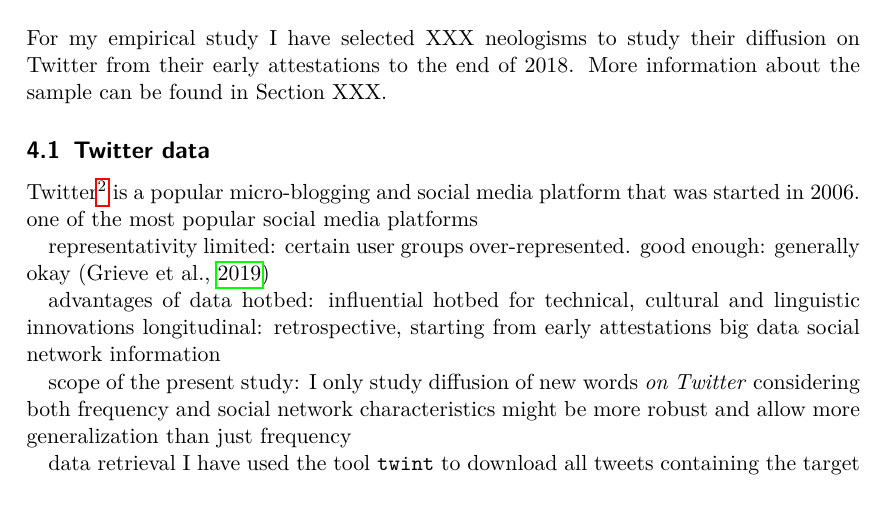
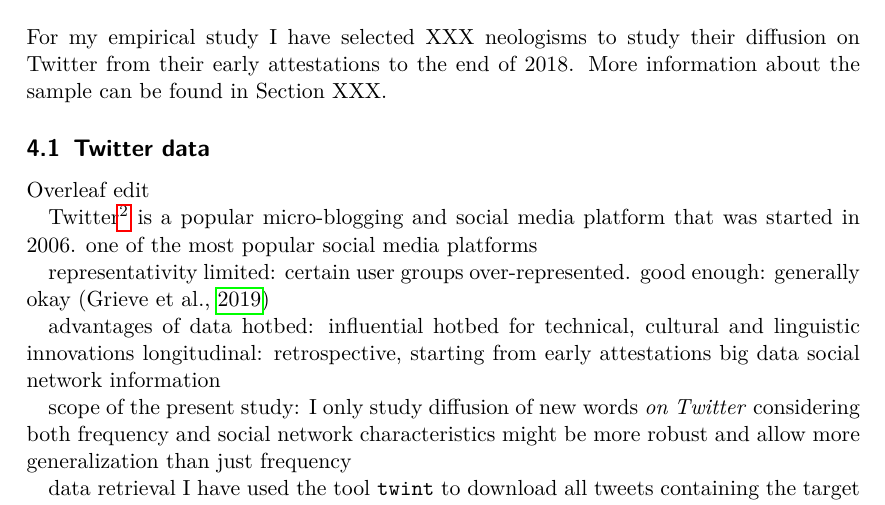
Before and after one commit to wuqui/sna, a LaTeX paper (doc/sna.tex): part of page 11 of 23, cut so that both start at the same text. Compiled offline with pdfLaTeX.

Commit message:
make Overleaf edit

```diff
--- a/doc/sna.tex
+++ b/doc/sna.tex
@@ -230,6 +230,8 @@
     For my empirical study I have selected XXX neologisms to study their diffusion on Twitter from their early attestations to the end of 2018. More information about the sample can be found in Section XXX.
 
   \subsection{Twitter data}
+
+    Overleaf edit
 
     Twitter\footnote{\url{http://www.twitter.com}} is a popular micro-blogging and social media platform that was started in 2006.
       one of the most popular social media platforms
```
